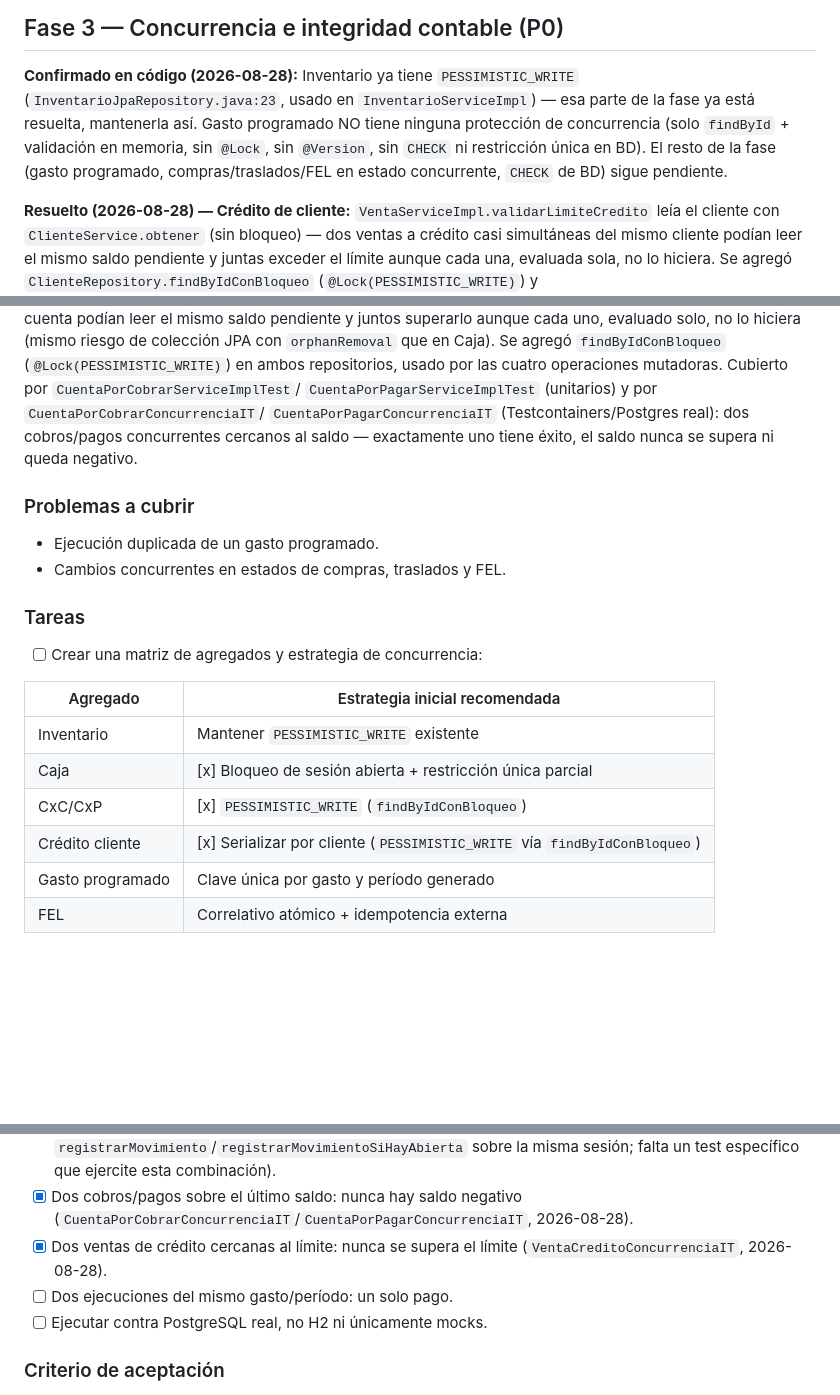
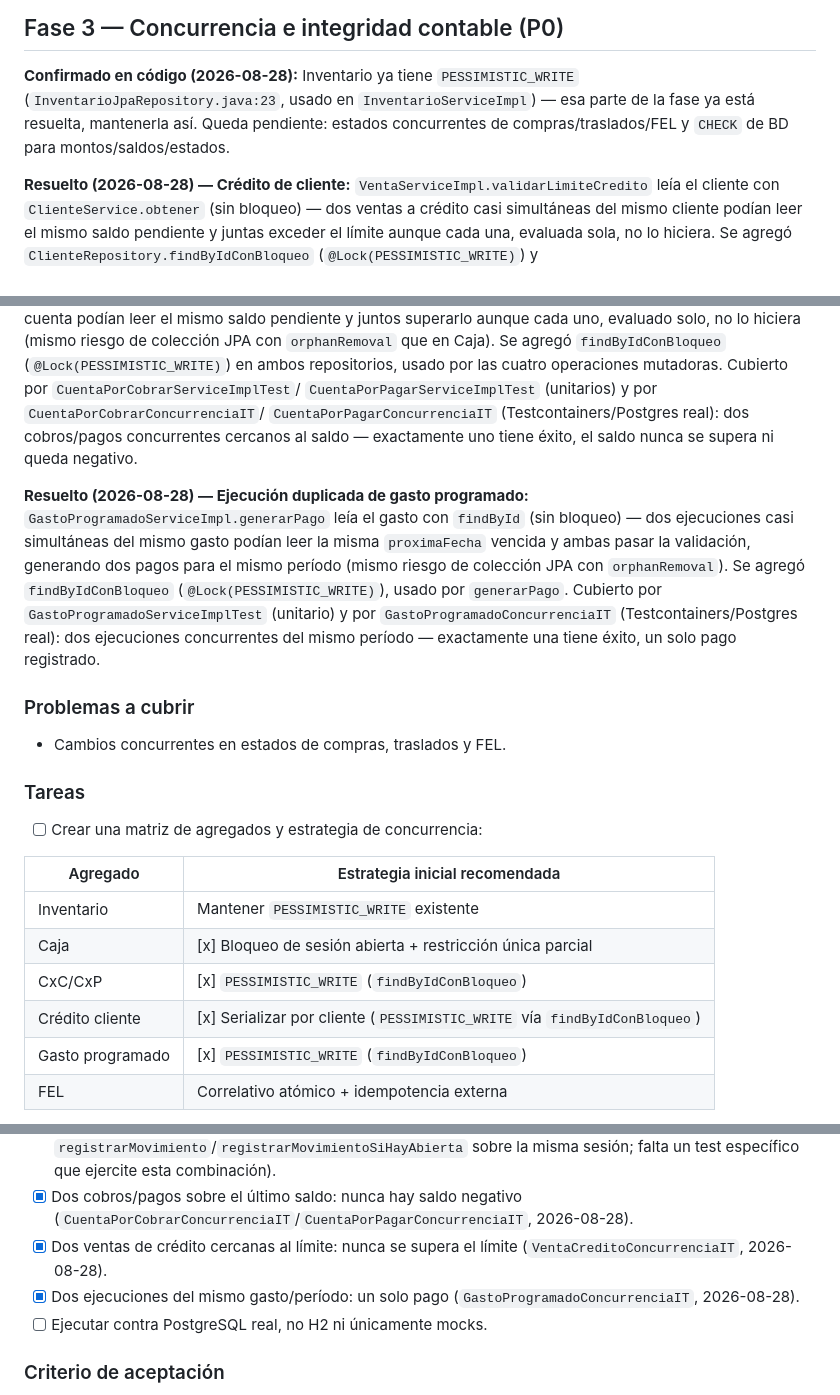
Before and after one commit to EPUAQUE/market-erp, a Markdown page: PLAN_MEJORAS.md, 3 parts joined by grey strips. GitHub-like rendering; blank space fills up the shorter version.

Commit message:
docs: registra concurrencia de gasto programado resuelta en Fase 3 (PLAN_MEJORAS.md)
Co-Authored-By: Claude Sonnet 5 <noreply@anthropic.com>

```diff
--- a/PLAN_MEJORAS.md
+++ b/PLAN_MEJORAS.md
@@ -349,11 +349,8 @@ una operación de negocio y ninguna venta confirmada se pierde localmente.
 
 **Confirmado en código (2026-08-28):** Inventario ya tiene `PESSIMISTIC_WRITE`
 (`InventarioJpaRepository.java:23`, usado en `InventarioServiceImpl`) — esa parte de
-la fase ya está resuelta, mantenerla así. Gasto programado NO tiene ninguna
-protección de concurrencia (solo `findById` + validación en memoria, sin `@Lock`,
-sin `@Version`, sin `CHECK` ni restricción única en BD). El resto de la fase (gasto
-programado, compras/traslados/FEL en estado concurrente, `CHECK` de BD) sigue
-pendiente.
+la fase ya está resuelta, mantenerla así. Queda pendiente: estados concurrentes de
+compras/traslados/FEL y `CHECK` de BD para montos/saldos/estados.
 
 **Resuelto (2026-08-28) — Crédito de cliente:** `VentaServiceImpl.validarLimiteCredito`
 leía el cliente con `ClienteService.obtener` (sin bloqueo) — dos ventas a crédito casi
@@ -401,9 +398,19 @@ las cuatro operaciones mutadoras. Cubierto por `CuentaPorCobrarServiceImplTest`/
 concurrentes cercanos al saldo — exactamente uno tiene éxito, el saldo nunca se
 supera ni queda negativo.
 
+**Resuelto (2026-08-28) — Ejecución duplicada de gasto programado:**
+`GastoProgramadoServiceImpl.generarPago` leía el gasto con `findById` (sin bloqueo)
+— dos ejecuciones casi simultáneas del mismo gasto podían leer la misma
+`proximaFecha` vencida y ambas pasar la validación, generando dos pagos para el
+mismo período (mismo riesgo de colección JPA con `orphanRemoval`). Se agregó
+`findByIdConBloqueo` (`@Lock(PESSIMISTIC_WRITE)`), usado por `generarPago`.
+Cubierto por `GastoProgramadoServiceImplTest` (unitario) y por
+`GastoProgramadoConcurrenciaIT` (Testcontainers/Postgres real): dos ejecuciones
+concurrentes del mismo período — exactamente una tiene éxito, un solo pago
+registrado.
+
 ### Problemas a cubrir
 
-- Ejecución duplicada de un gasto programado.
 - Cambios concurrentes en estados de compras, traslados y FEL.
 
 ### Tareas
@@ -416,7 +423,7 @@ supera ni queda negativo.
 | Caja | [x] Bloqueo de sesión abierta + restricción única parcial |
 | CxC/CxP | [x] `PESSIMISTIC_WRITE` (`findByIdConBloqueo`) |
 | Crédito cliente | [x] Serializar por cliente (`PESSIMISTIC_WRITE` vía `findByIdConBloqueo`) |
-| Gasto programado | Clave única por gasto y período generado |
+| Gasto programado | [x] `PESSIMISTIC_WRITE` (`findByIdConBloqueo`) |
 | FEL | Correlativo atómico + idempotencia externa |
 
 - [x] Agregar una restricción PostgreSQL que permita una sola caja abierta por tienda
@@ -444,7 +451,8 @@ supera ni queda negativo.
   (`CuentaPorCobrarConcurrenciaIT`/`CuentaPorPagarConcurrenciaIT`, 2026-08-28).
 - [x] Dos ventas de crédito cercanas al límite: nunca se supera el límite
   (`VentaCreditoConcurrenciaIT`, 2026-08-28).
-- [ ] Dos ejecuciones del mismo gasto/período: un solo pago.
+- [x] Dos ejecuciones del mismo gasto/período: un solo pago
+  (`GastoProgramadoConcurrenciaIT`, 2026-08-28).
 - [ ] Ejecutar contra PostgreSQL real, no H2 ni únicamente mocks.
 
 ### Criterio de aceptación
```
Also changed, not shown: other parts of PLAN_MEJORAS.md (+1 -1 lines).
